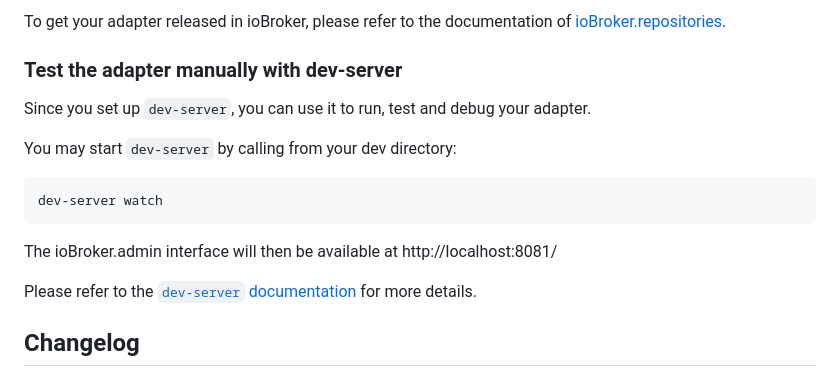
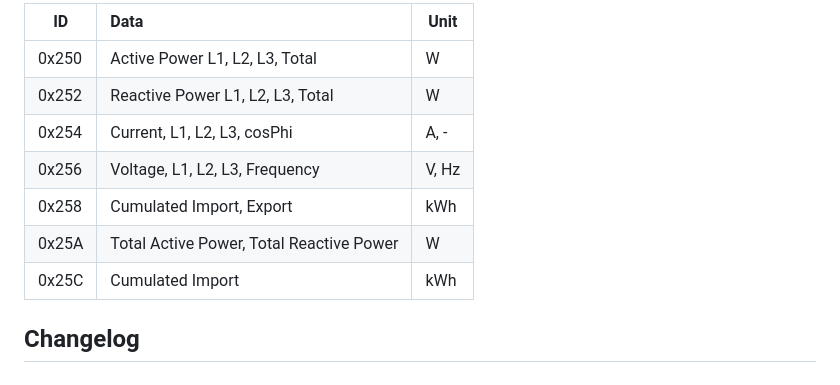
Before and after one commit to MyHomeMyData/ioBroker.e3oncan, a Markdown page: README.md, the part around the change printed below. Rendered like a GitHub page.

````diff
--- a/README.md
+++ b/README.md
@@ -78,17 +27,12 @@ Additional command line options for the release script are explained in the
-To get your adapter released in ioBroker, please refer to the documentation
-of [ioBroker.repositories](https://github.com/ioBroker/ioBroker.repositories#requirements-for-adapter-to-get-added-to-the-latest-repository).
-
-### Test the adapter manually with dev-server
-Since you set up `dev-server`, you can use it to run, test and debug your adapter.
-
-You may start `dev-server` by calling from your dev directory:
-```bash
-dev-server watch
-```
-
-The ioBroker.admin interface will then be available at http://localhost:8081/
-
-Please refer to the [`dev-server` documentation](https://github.com/ioBroker/dev-server#command-line) for more details.
+| ID | Data| Unit |
+| ------|:--- |------|
+| 0x250 | Active Power L1, L2, L3, Total |  W |
+| 0x252 | Reactive Power L1, L2, L3, Total | W |
+| 0x254 | Current, L1, L2, L3, cosPhi | A, - |
+| 0x256 | Voltage, L1, L2, L3, Frequency | V, Hz |
+| 0x258 | Cumulated Import, Export | kWh |
+| 0x25A | Total Active Power, Total Reactive Power | W |
+| 0x25C | Cumulated Import | kWh |
 
 ## Changelog
 <!--
````
Also changed, not shown: other parts of README.md (+7 -58 lines).
